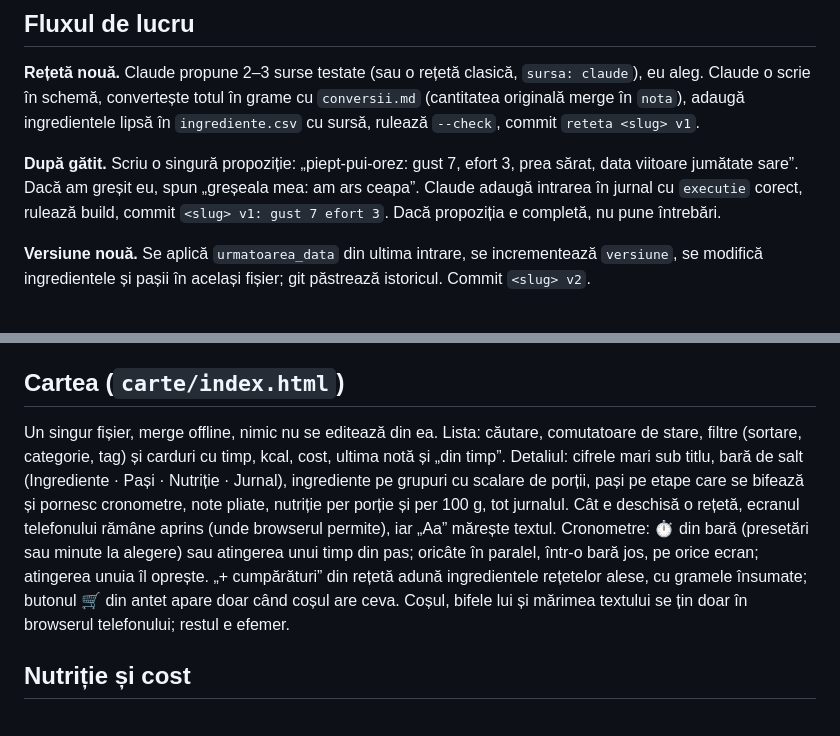
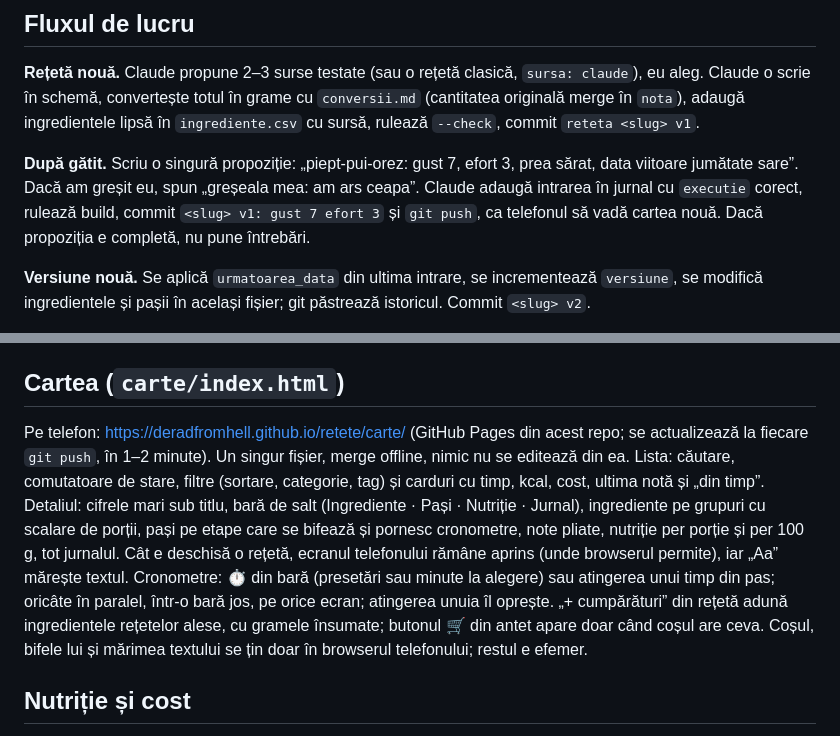
Before and after one commit to DeradFromHell/retete, a Markdown page: README.md, 2 parts joined by grey strips. Drawn GitHub-style.

Commit message:
README: linkul cartii pe GitHub Pages, push dupa fiecare commit
Co-Authored-By: Claude Fable 5.1 <noreply@anthropic.com>

```diff
--- a/README.md
+++ b/README.md
@@ -28,7 +28,7 @@ Cerințe: Python 3 și PyYAML (`pip install pyyaml`). Nimic altceva. Pe Windows,
 
 **Rețetă nouă.** Claude propune 2–3 surse testate (sau o rețetă clasică, `sursa: claude`), eu aleg. Claude o scrie în schemă, convertește totul în grame cu `conversii.md` (cantitatea originală merge în `nota`), adaugă ingredientele lipsă în `ingrediente.csv` cu sursă, rulează `--check`, commit `reteta <slug> v1`.
 
-**După gătit.** Scriu o singură propoziție: „piept-pui-orez: gust 7, efort 3, prea sărat, data viitoare jumătate sare”. Dacă am greșit eu, spun „greșeala mea: am ars ceapa”. Claude adaugă intrarea în jurnal cu `executie` corect, rulează build, commit `<slug> v1: gust 7 efort 3`. Dacă propoziția e completă, nu pune întrebări.
+**După gătit.** Scriu o singură propoziție: „piept-pui-orez: gust 7, efort 3, prea sărat, data viitoare jumătate sare”. Dacă am greșit eu, spun „greșeala mea: am ars ceapa”. Claude adaugă intrarea în jurnal cu `executie` corect, rulează build, commit `<slug> v1: gust 7 efort 3` și `git push`, ca telefonul să vadă cartea nouă. Dacă propoziția e completă, nu pune întrebări.
 
 **Versiune nouă.** Se aplică `urmatoarea_data` din ultima intrare, se incrementează `versiune`, se modifică ingredientele și pașii în același fișier; git păstrează istoricul. Commit `<slug> v2`.
 
@@ -99,7 +99,7 @@ Cartea arată implicit doar `carte`; `imbunatatire` și `test` se pot afișa cu
 
 ## Cartea (`carte/index.html`)
 
-Un singur fișier, merge offline, nimic nu se editează din ea. Lista: căutare, comutatoare de stare, filtre (sortare, categorie, tag) și carduri cu timp, kcal, cost, ultima notă și „din timp”. Detaliul: cifrele mari sub titlu, bară de salt (Ingrediente · Pași · Nutriție · Jurnal), ingrediente pe grupuri cu scalare de porții, pași pe etape care se bifează și pornesc cronometre, note pliate, nutriție per porție și per 100 g, tot jurnalul. Cât e deschisă o rețetă, ecranul telefonului rămâne aprins (unde browserul permite), iar „Aa” mărește textul. Cronometre: ⏱ din bară (presetări sau minute la alegere) sau atingerea unui timp din pas; oricâte în paralel, într-o bară jos, pe orice ecran; atingerea unuia îl oprește. „+ cumpărături” din rețetă adună ingredientele rețetelor alese, cu gramele însumate; butonul 🛒 din antet apare doar când coșul are ceva. Coșul, bifele lui și mărimea textului se țin doar în browserul telefonului; restul e efemer.
+Pe telefon: https://deradfromhell.github.io/retete/carte/ (GitHub Pages din acest repo; se actualizează la fiecare `git push`, în 1–2 minute). Un singur fișier, merge offline, nimic nu se editează din ea. Lista: căutare, comutatoare de stare, filtre (sortare, categorie, tag) și carduri cu timp, kcal, cost, ultima notă și „din timp”. Detaliul: cifrele mari sub titlu, bară de salt (Ingrediente · Pași · Nutriție · Jurnal), ingrediente pe grupuri cu scalare de porții, pași pe etape care se bifează și pornesc cronometre, note pliate, nutriție per porție și per 100 g, tot jurnalul. Cât e deschisă o rețetă, ecranul telefonului rămâne aprins (unde browserul permite), iar „Aa” mărește textul. Cronometre: ⏱ din bară (presetări sau minute la alegere) sau atingerea unui timp din pas; oricâte în paralel, într-o bară jos, pe orice ecran; atingerea unuia îl oprește. „+ cumpărături” din rețetă adună ingredientele rețetelor alese, cu gramele însumate; butonul 🛒 din antet apare doar când coșul are ceva. Coșul, bifele lui și mărimea textului se țin doar în browserul telefonului; restul e efemer.
 
 ## Nutriție și cost
 
```
